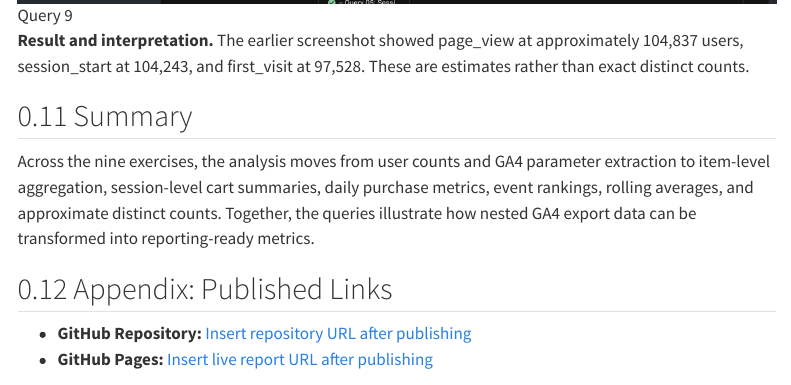
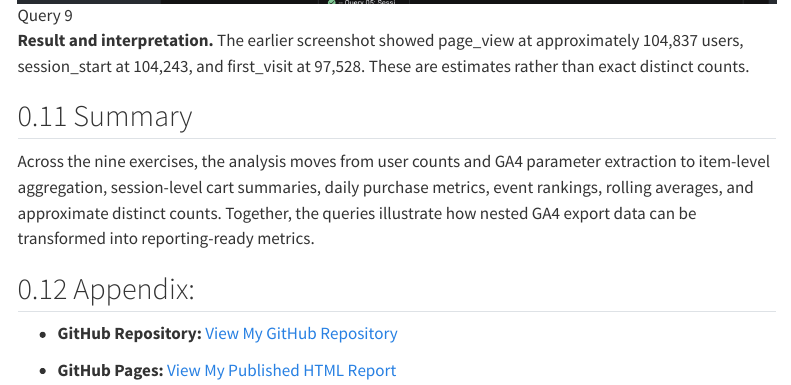
Before and after one commit to WillySuu/W05-BigQuery-SQL-Lecture-2, a Quarto document (W05 BigQuery SQL Lecture 2.qmd): the page in a window 1100 px wide, from 11430 px down. Rendered offline with R 4.5, knitr and Pandoc in place of Quarto, with nearby package versions; menus at the side of the page are left out.

Commit message:
Add files via upload

```diff
--- a/W05 BigQuery SQL Lecture 2.qmd
+++ b/W05 BigQuery SQL Lecture 2.qmd
@@ -355,7 +355,9 @@ LIMIT 15;
 
 Across the nine exercises, the analysis moves from user counts and GA4 parameter extraction to item-level aggregation, session-level cart summaries, daily purchase metrics, event rankings, rolling averages, and approximate distinct counts. Together, the queries illustrate how nested GA4 export data can be transformed into reporting-ready metrics.
 
-## Appendix: Published Links
 
--   **GitHub Repository:** [Insert repository URL after publishing](https://github.com/WillySuu/W05-BigQuery-SQL-Lecture-2)
--   **GitHub Pages:** [Insert live report URL after publishing](https://willysuu.github.io/W05-BigQuery-SQL-Lecture-2/W05-BigQuery-SQL-Lecture-2-With-Results.html)
+## Appendix:
+
+- **GitHub Repository:** [View My GitHub Repository](https://github.com/WillySuu/W05-BigQuery-SQL-Lecture-2)
+
+- **GitHub Pages:** [View My Published HTML Report](https://willysuu.github.io/W05-BigQuery-SQL-Lecture-2/)
```
Also changed, not shown: 2 other files.
